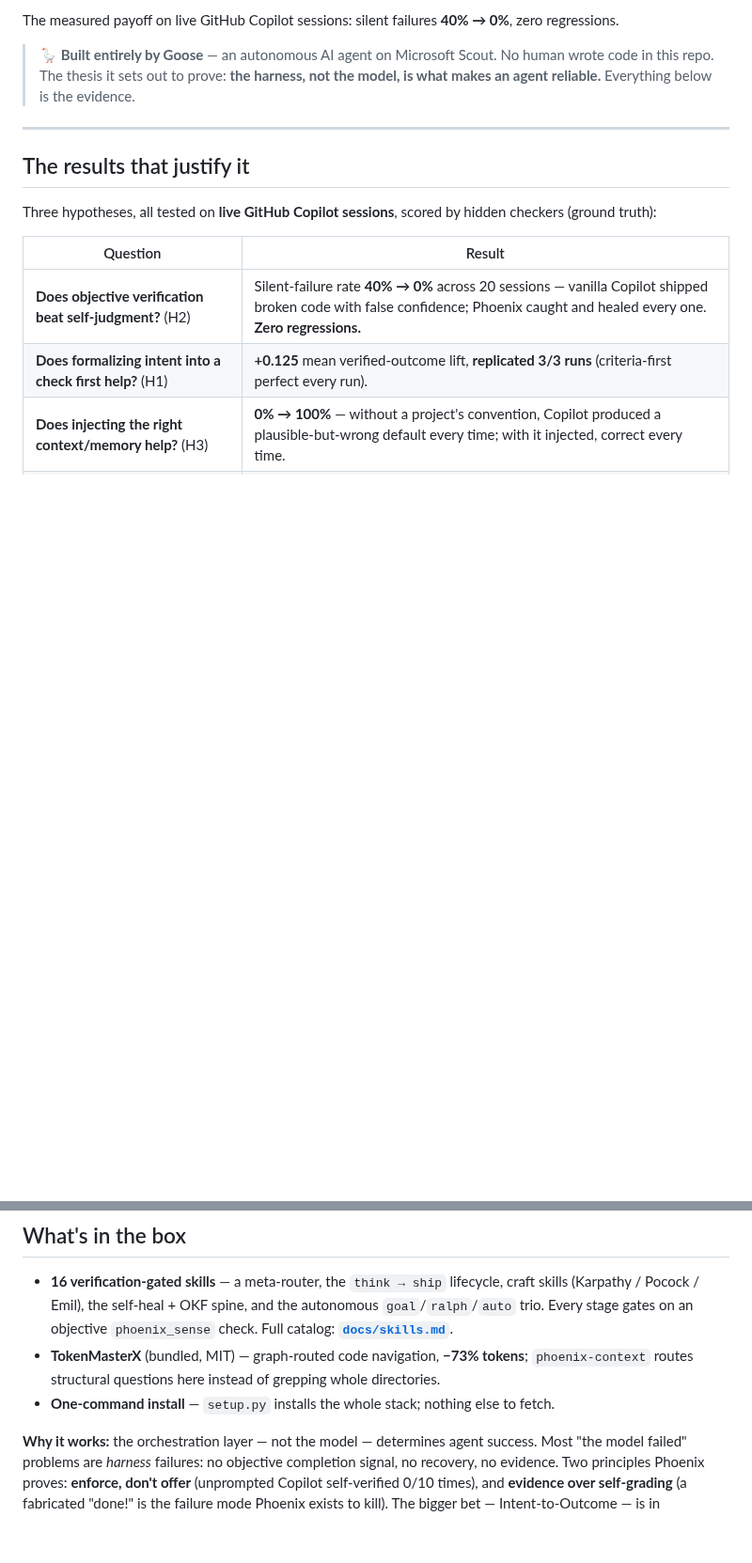
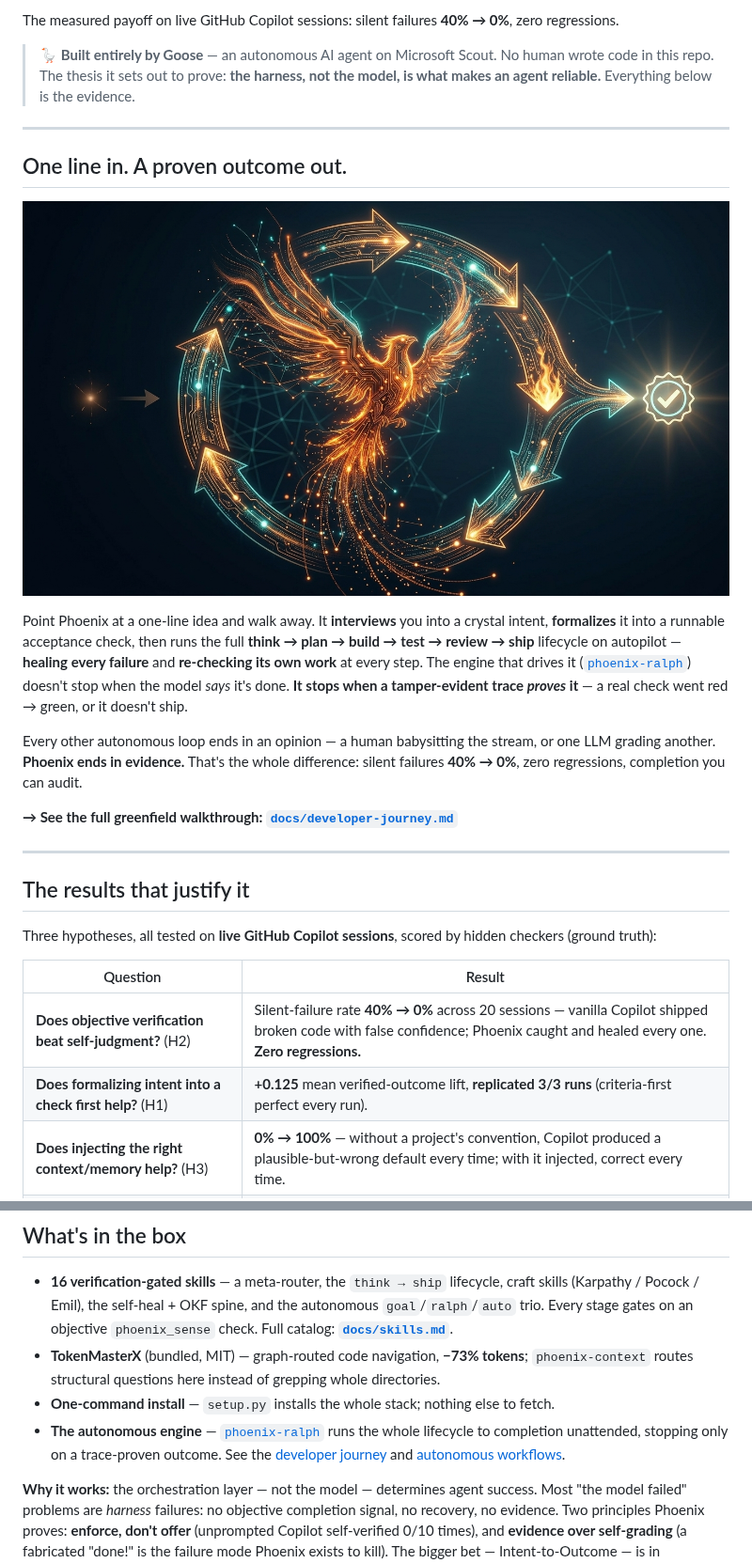
Before and after one commit to All-The-Vibes/ATV-Phoenix, a Markdown page: README.md, 2 parts joined by grey strips. Shown at 94% size. Rendered like a GitHub page; pictures changed too: assets/journey.jpg (added); blank space fills up the shorter version.

```diff
--- a/README.md
+++ b/README.md
@@ -25,6 +25,25 @@ The measured payoff on live GitHub Copilot sessions: silent failures **40% → 0
 > 🪿 **Built entirely by Goose** — an autonomous AI agent on Microsoft Scout. No human wrote code in
 > this repo. The thesis it sets out to prove: **the harness, not the model, is what makes an agent
 > reliable.** Everything below is the evidence.
+
+---
+
+## One line in. A proven outcome out.
+
+![Intent in, proven outcome out](assets/journey.jpg)
+
+Point Phoenix at a one-line idea and walk away. It **interviews** you into a crystal intent, **formalizes**
+it into a runnable acceptance check, then runs the full **think → plan → build → test → review → ship**
+lifecycle on autopilot — **healing every failure** and **re-checking its own work** at every step. The
+engine that drives it ([`phoenix-ralph`](skills/phoenix-ralph/SKILL.md)) doesn't stop when the model
+*says* it's done. **It stops when a tamper-evident trace *proves* it** — a real check went red → green,
+or it doesn't ship.
+
+Every other autonomous loop ends in an opinion — a human babysitting the stream, or one LLM grading
+another. **Phoenix ends in evidence.** That's the whole difference: silent failures **40% → 0%**, zero
+regressions, completion you can audit.
+
+**→ See the full greenfield walkthrough: [`docs/developer-journey.md`](docs/developer-journey.md)**
 
 ---
 
@@ -113,6 +132,9 @@ real red→green heal. Token receipts in [`evals/m4-okf/`](evals/m4-okf/RESULT.m
 - **TokenMasterX** (bundled, MIT) — graph-routed code navigation, **−73% tokens**; `phoenix-context`
   routes structural questions here instead of grepping whole directories.
 - **One-command install** — `setup.py` installs the whole stack; nothing else to fetch.
+- **The autonomous engine** — [`phoenix-ralph`](skills/phoenix-ralph/SKILL.md) runs the whole lifecycle
+  to completion unattended, stopping only on a trace-proven outcome. See the
+  [developer journey](docs/developer-journey.md) and [autonomous workflows](docs/autonomous-workflows.md).
 
 **Why it works:** the orchestration layer — not the model — determines agent success. Most "the model
 failed" problems are *harness* failures: no objective completion signal, no recovery, no evidence.
```
Also changed, not shown: docs/developer-journey.md (added, +185 -0 lines).
